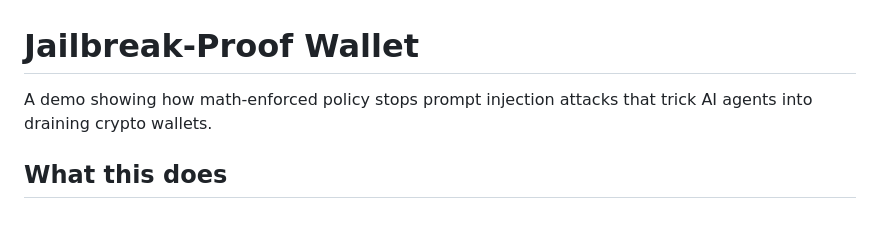
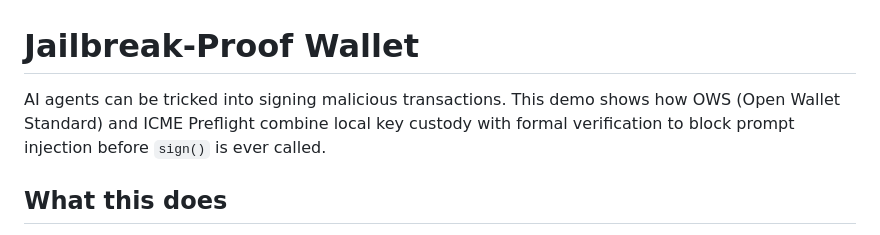
Before and after one commit to hshadab/openwallet, a Markdown page: README.md, the part around the change. GitHub-like rendering.

Commit message:
Update README intro to reference OWS and ICME Preflight
Co-Authored-By: Claude <noreply@anthropic.com>

```diff
--- a/README.md
+++ b/README.md
@@ -1,6 +1,6 @@
 # Jailbreak-Proof Wallet
 
-A demo showing how math-enforced policy stops prompt injection attacks that trick AI agents into draining crypto wallets.
+AI agents can be tricked into signing malicious transactions. This demo shows how OWS (Open Wallet Standard) and ICME Preflight combine local key custody with formal verification to block prompt injection before `sign()` is ever called.
 
 ## What this does
 
```
